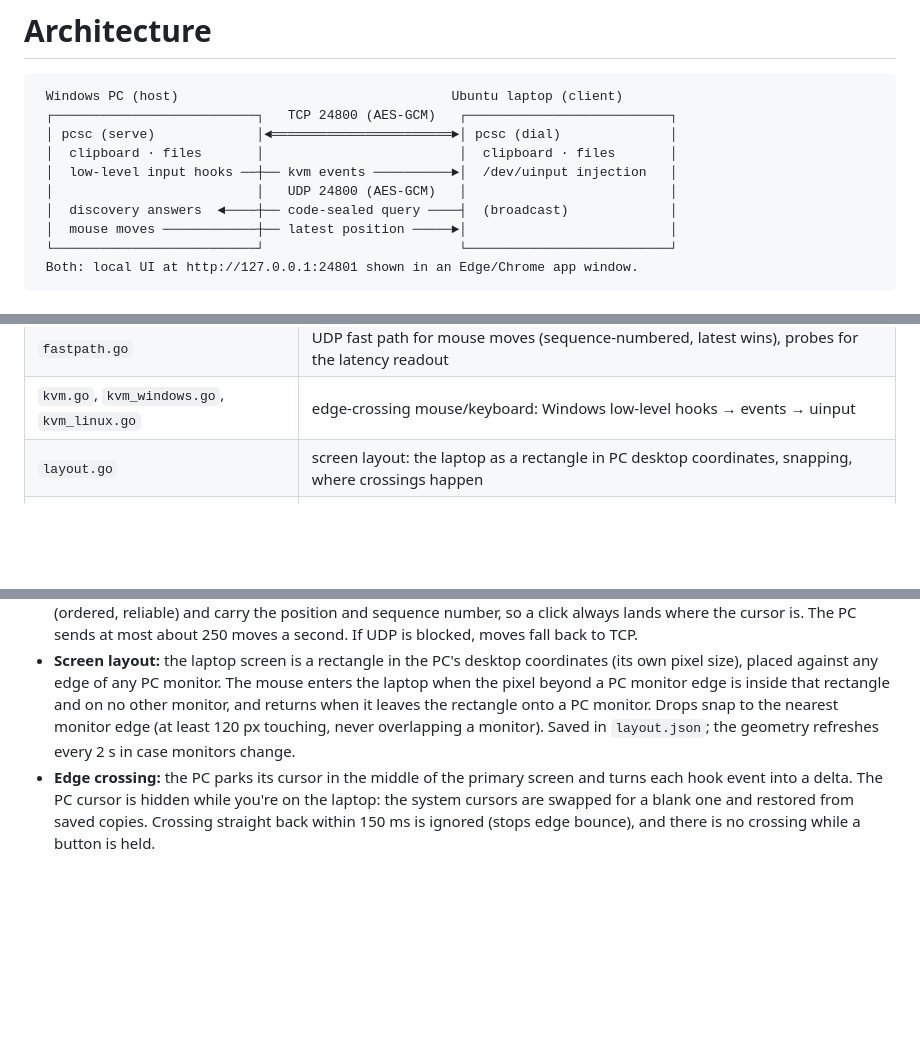
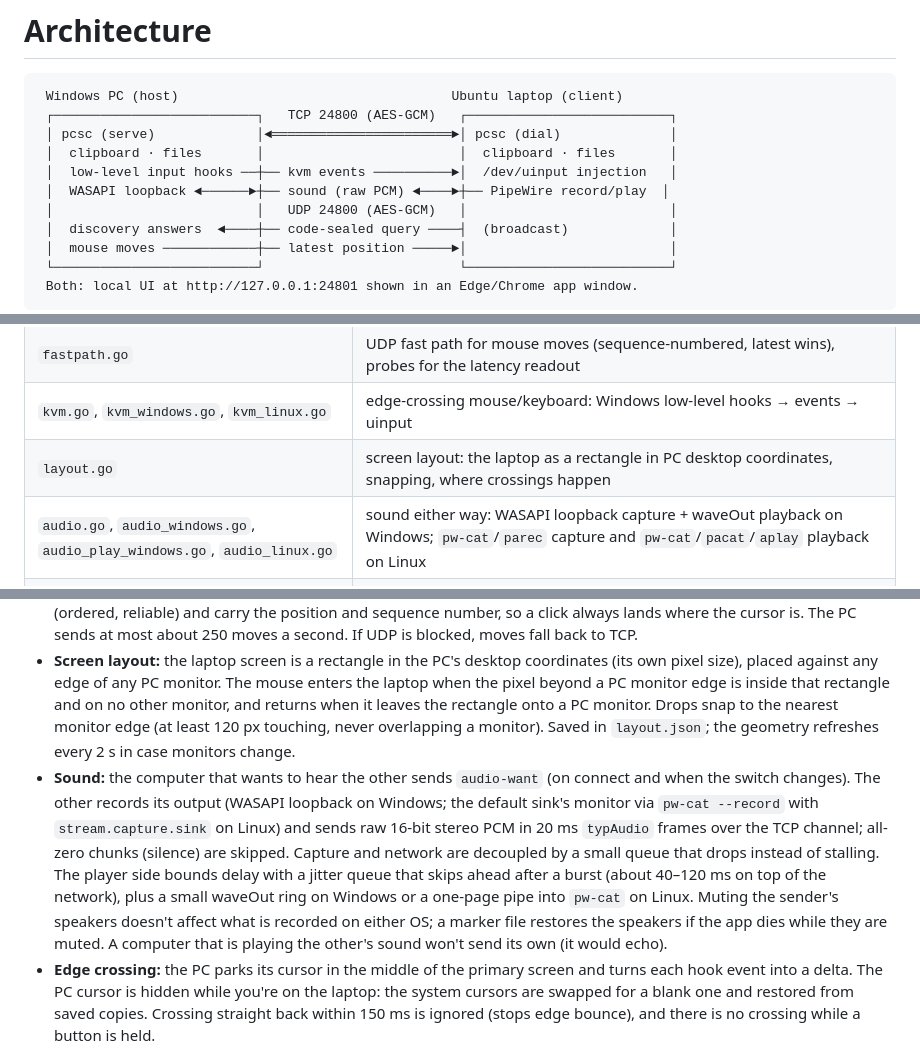
Before and after one commit to Brawly0/PcsConnector, a Markdown page: docs/ARCHITECTURE.md, 3 parts joined by grey strips. GitHub-like rendering; blank space fills up the shorter version.

```diff
--- a/docs/ARCHITECTURE.md
+++ b/docs/ARCHITECTURE.md
@@ -6,6 +6,7 @@
  │ pcsc (serve)             │◄═══════════════════════►│ pcsc (dial)              │
  │  clipboard · files       │                         │  clipboard · files       │
  │  low-level input hooks ──┼── kvm events ──────────►│  /dev/uinput injection   │
+ │  WASAPI loopback ◄──────►┼── sound (raw PCM) ◄────►┼── PipeWire record/play  │
  │                          │   UDP 24800 (AES-GCM)   │                          │
  │  discovery answers  ◄────┼── code-sealed query ────┤  (broadcast)             │
  │  mouse moves ────────────┼── latest position ─────►│                          │
@@ -25,6 +26,7 @@ One Go program per OS (stdlib plus `x/crypto/scrypt`, no cgo). Windows APIs are
 | `fastpath.go` | UDP fast path for mouse moves (sequence-numbered, latest wins), probes for the latency readout |
 | `kvm.go`, `kvm_windows.go`, `kvm_linux.go` | edge-crossing mouse/keyboard: Windows low-level hooks → events → uinput |
 | `layout.go` | screen layout: the laptop as a rectangle in PC desktop coordinates, snapping, where crossings happen |
+| `audio.go`, `audio_windows.go`, `audio_play_windows.go`, `audio_linux.go` | sound either way: WASAPI loopback capture + waveOut playback on Windows; `pw-cat`/`parec` capture and `pw-cat`/`pacat`/`aplay` playback on Linux |
 | `clipboard*.go` | Windows: user32 and `GetClipboardSequenceNumber`; Linux: wl-clipboard / xclip |
 | `files.go` | Outbox watcher → chunked send → Sent; receiver writes to Inbox (never overwrites) |
 | `display_windows.go` | monitor list (and GDI capture, used by the dormant screen-streaming code in `screen.go` / `viewer.html`) |
@@ -36,6 +38,7 @@ One Go program per OS (stdlib plus `x/crypto/scrypt`, no cgo). Windows APIs are
 - **Pairing:** the 10-character code (about 50 bits) is the only secret. Both sides derive the AES key from it; a wrong code fails authentication on the first frame. Discovery queries are sealed with the same key, so only the matching PC can read one or answer it.
 - **Mouse latency:** on Wi-Fi a single lost TCP packet stalls everything behind it for a retransmit (200 ms or more). Moves are absolute positions, so they go over UDP where a lost one is simply superseded. Buttons and keys stay on TCP (ordered, reliable) and carry the position and sequence number, so a click always lands where the cursor is. The PC sends at most about 250 moves a second. If UDP is blocked, moves fall back to TCP.
 - **Screen layout:** the laptop screen is a rectangle in the PC's desktop coordinates (its own pixel size), placed against any edge of any PC monitor. The mouse enters the laptop when the pixel beyond a PC monitor edge is inside that rectangle and on no other monitor, and returns when it leaves the rectangle onto a PC monitor. Drops snap to the nearest monitor edge (at least 120 px touching, never overlapping a monitor). Saved in `layout.json`; the geometry refreshes every 2 s in case monitors change.
+- **Sound:** the computer that wants to hear the other sends `audio-want` (on connect and when the switch changes). The other records its output (WASAPI loopback on Windows; the default sink's monitor via `pw-cat --record` with `stream.capture.sink` on Linux) and sends raw 16-bit stereo PCM in 20 ms `typAudio` frames over the TCP channel; all-zero chunks (silence) are skipped. Capture and network are decoupled by a small queue that drops instead of stalling. The player side bounds delay with a jitter queue that skips ahead after a burst (about 40–120 ms on top of the network), plus a small waveOut ring on Windows or a one-page pipe into `pw-cat` on Linux. Muting the sender's speakers doesn't affect what is recorded on either OS; a marker file restores the speakers if the app dies while they are muted. A computer that is playing the other's sound won't send its own (it would echo).
 - **Edge crossing:** the PC parks its cursor in the middle of the primary screen and turns each hook event into a delta. The PC cursor is hidden while you're on the laptop: the system cursors are swapped for a blank one and restored from saved copies. Crossing straight back within 150 ms is ignored (stops edge bounce), and there is no crossing while a button is held.
 
 ## Known limits / roadmap
```
Also changed, not shown: README.md (+6 -3 lines), docs/SETUP.md (+1 -1 lines), docs/images/app-windows-dark.png, docs/images/app-windows.png, 12 other files.
